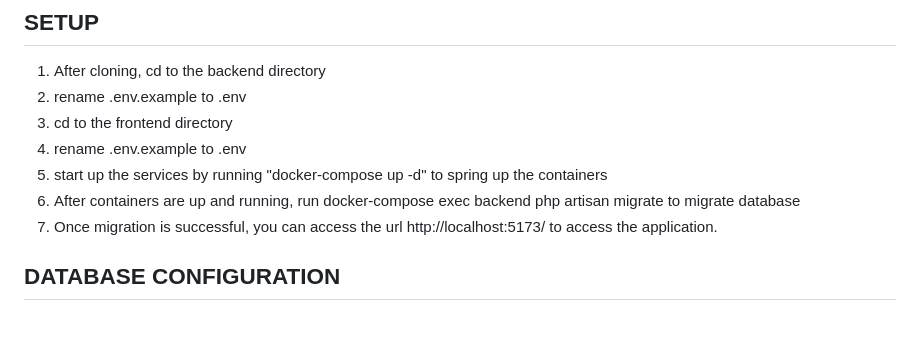
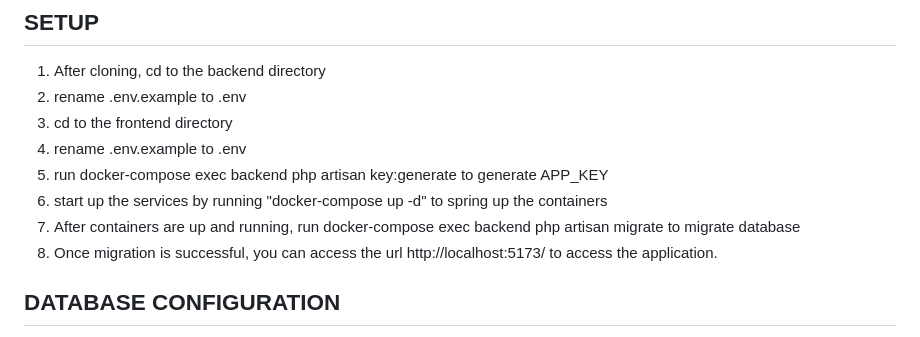
Before and after one commit to kenwizzy/assessment, a Markdown page: README.md, the part around the change. GitHub-like rendering.

```diff
--- a/README.md
+++ b/README.md
@@ -7,9 +7,10 @@ This is a Todo application with drag-and-drop, built with Laravel 13 and React 1
 2. rename .env.example to .env
 3. cd to the frontend directory
 4. rename .env.example to .env
-5. start up the services by running "docker-compose up -d" to spring up the containers
-6. After containers are up and running, run docker-compose exec backend php artisan migrate to migrate database
-7. Once migration is successful, you can access the url http://localhost:5173/ to access the application.
+5. run docker-compose exec backend php artisan key:generate to generate APP_KEY
+6. start up the services by running "docker-compose up -d" to spring up the containers
+7. After containers are up and running, run docker-compose exec backend php artisan migrate to migrate database
+8. Once migration is successful, you can access the url http://localhost:5173/ to access the application.
 
 ## DATABASE CONFIGURATION
 
```
